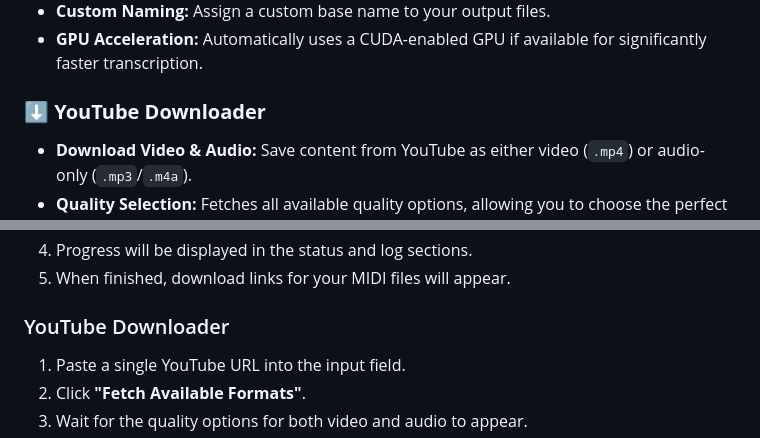
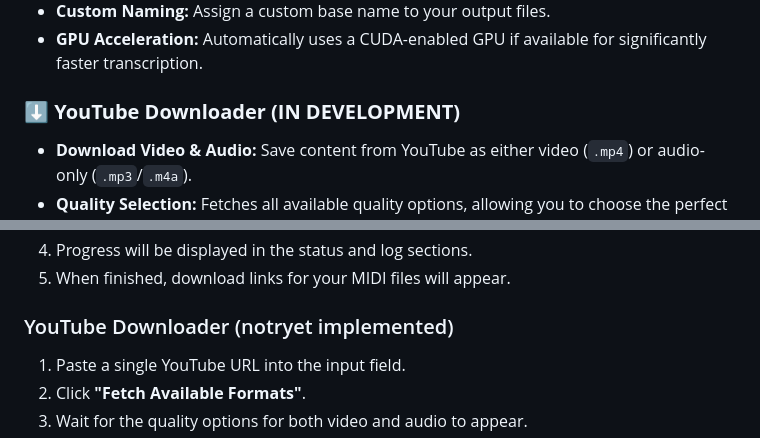
Before and after one commit to coolgene2324/Gene-s-Audio-to-Midi-Converter, a Markdown page: readme.md, 2 parts joined by grey strips. Rendered like a GitHub page.

```diff
--- a/readme.md
+++ b/readme.md
@@ -18,7 +18,7 @@ This tool combines two major functionalities into a single, easy-to-use interfac
 - **Custom Naming:** Assign a custom base name to your output files.
 - **GPU Acceleration:** Automatically uses a CUDA-enabled GPU if available for significantly faster transcription.
 
-### ⬇️ **YouTube Downloader**
+### ⬇️ **YouTube Downloader (IN DEVELOPMENT)**
 - **Download Video & Audio:** Save content from YouTube as either video (`.mp4`) or audio-only (`.mp3`/`.m4a`).
 - **Quality Selection:** Fetches all available quality options, allowing you to choose the perfect resolution or bitrate for your needs.
 - **Detailed Format Info:** See file extensions, resolution, framerate, and estimated file size before you download.
@@ -79,7 +79,7 @@ The application is divided into two tabs:
 4.  Progress will be displayed in the status and log sections.
 5.  When finished, download links for your MIDI files will appear.
 
-### YouTube Downloader
+### YouTube Downloader (notryet implemented)
 1.  Paste a single YouTube URL into the input field.
 2.  Click **"Fetch Available Formats"**.
 3.  Wait for the quality options for both video and audio to appear.
```
